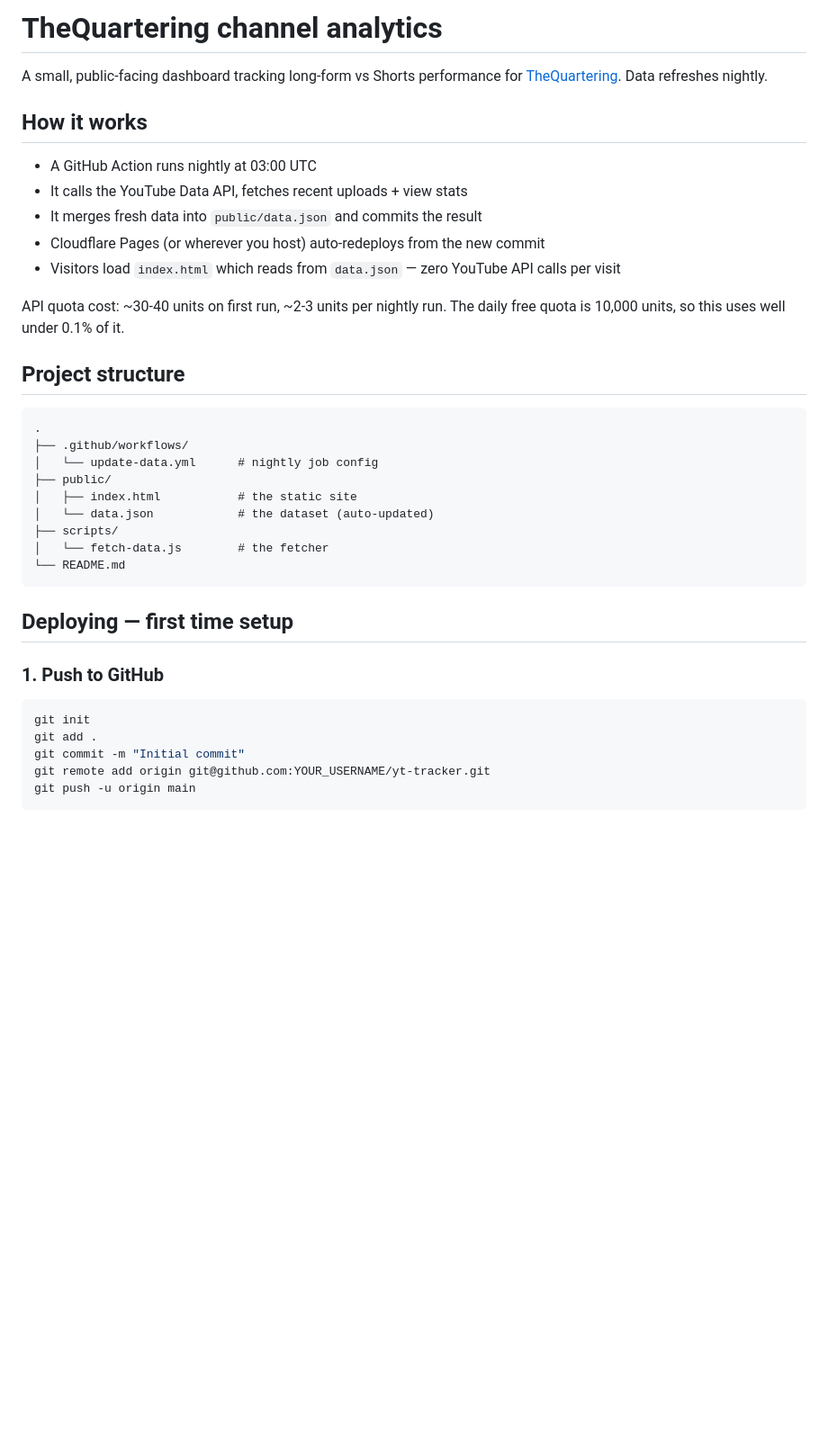
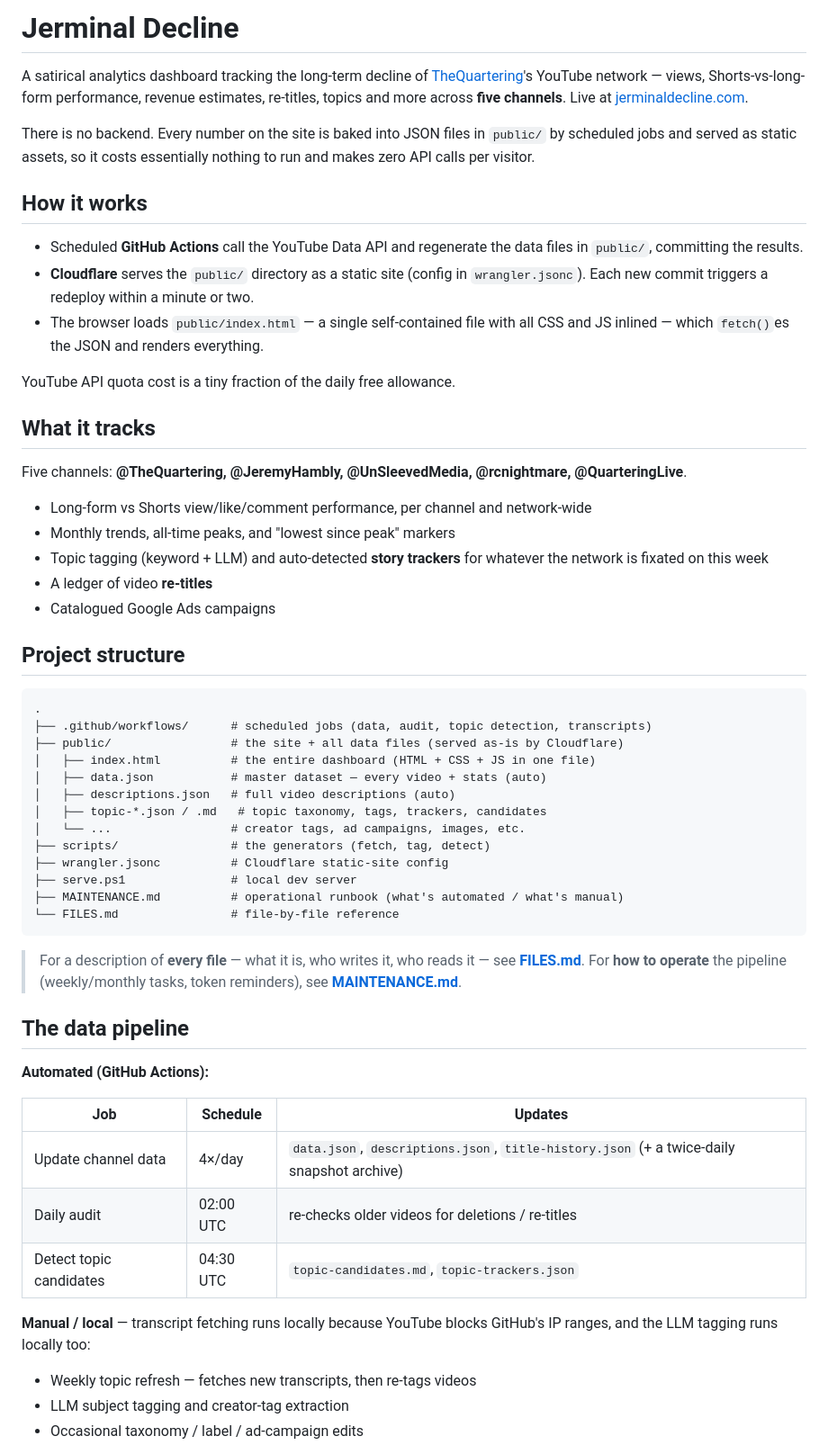
Before and after one commit to jerminaldecline/jerminaldecline, a Markdown page: README.md, the part around one of its changes. Shown at 90% size. GitHub-like rendering; blank space fills up the shorter version.

````diff
--- a/README.md
+++ b/README.md
@@ -1,38 +1,61 @@
-# TheQuartering channel analytics
+# Jerminal Decline
 
-A small, public-facing dashboard tracking long-form vs Shorts performance for [TheQuartering](https://www.youtube.com/@TheQuartering). Data refreshes nightly.
+A satirical analytics dashboard tracking the long-term decline of [TheQuartering](https://www.youtube.com/@TheQuartering)'s YouTube network — views, Shorts-vs-long-form performance, revenue estimates, re-titles, topics and more across **five channels**. Live at [jerminaldecline.com](https://jerminaldecline.com).
+
+There is no backend. Every number on the site is baked into JSON files in `public/` by scheduled jobs and served as static assets, so it costs essentially nothing to run and makes zero API calls per visitor.
 
 ## How it works
 
-- A GitHub Action runs nightly at 03:00 UTC
-- It calls the YouTube Data API, fetches recent uploads + view stats
-- It merges fresh data into `public/data.json` and commits the result
-- Cloudflare Pages (or wherever you host) auto-redeploys from the new commit
-- Visitors load `index.html` which reads from `data.json` — zero YouTube API calls per visit
+- Scheduled **GitHub Actions** call the YouTube Data API and regenerate the data files in `public/`, committing the results.
+- **Cloudflare** serves the `public/` directory as a static site (config in `wrangler.jsonc`). Each new commit triggers a redeploy within a minute or two.
+- The browser loads `public/index.html` — a single self-contained file with all CSS and JS inlined — which `fetch()`es the JSON and renders everything.
 
-API quota cost: ~30-40 units on first run, ~2-3 units per nightly run. The daily free quota is 10,000 units, so this uses well under 0.1% of it.
+YouTube API quota cost is a tiny fraction of the daily free allowance.
+
+## What it tracks
+
+Five channels: **@TheQuartering, @JeremyHambly, @UnSleevedMedia, @rcnightmare, @QuarteringLive**.
+
+- Long-form vs Shorts view/like/comment performance, per channel and network-wide
+- Monthly trends, all-time peaks, and "lowest since peak" markers
+- Topic tagging (keyword + LLM) and auto-detected **story trackers** for whatever the network is fixated on this week
+- A ledger of video **re-titles**
+- Catalogued Google Ads campaigns
 
 ## Project structure
 
 ```
 .
-├── .github/workflows/
-│   └── update-data.yml      # nightly job config
-├── public/
-│   ├── index.html           # the static site
-│   └── data.json            # the dataset (auto-updated)
-├── scripts/
-│   └── fetch-data.js        # the fetcher
-└── README.md
+├── .github/workflows/      # scheduled jobs (data, audit, topic detection, transcripts)
+├── public/                 # the site + all data files (served as-is by Cloudflare)
+│   ├── index.html          # the entire dashboard (HTML + CSS + JS in one file)
+│   ├── data.json           # master dataset — every video + stats (auto)
+│   ├── descriptions.json   # full video descriptions (auto)
+│   ├── topic-*.json / .md   # topic taxonomy, tags, trackers, candidates
+│   └── ...                 # creator tags, ad campaigns, images, etc.
+├── scripts/                # the generators (fetch, tag, detect)
+├── wrangler.jsonc          # Cloudflare static-site config
+├── serve.ps1               # local dev server
+├── MAINTENANCE.md          # operational runbook (what's automated / what's manual)
+└── FILES.md                # file-by-file reference
 ```
 
-## Deploying — first time setup
+> For a description of **every file** — what it is, who writes it, who reads it — see **[FILES.md](FILES.md)**.
+> For **how to operate** the pipeline (weekly/monthly tasks, token reminders), see **[MAINTENANCE.md](MAINTENANCE.md)**.
 
-### 1. Push to GitHub
+## The data pipeline
 
-```bash
-git init
-git add .
-git commit -m "Initial commit"
-git remote add origin git@github.com:YOUR_USERNAME/yt-tracker.git
-git push -u origin main
+**Automated (GitHub Actions):**
+
+| Job | Schedule | Updates |
+|---|---|---|
+| Update channel data | 4×/day | `data.json`, `descriptions.json`, `title-history.json` (+ a twice-daily snapshot archive) |
+| Daily audit | 02:00 UTC | re-checks older videos for deletions / re-titles |
+| Detect topic candidates | 04:30 UTC | `topic-candidates.md`, `topic-trackers.json` |
+
+**Manual / local** — transcript fetching runs locally because YouTube blocks GitHub's IP ranges, and the LLM tagging runs locally too:
+
+- Weekly topic refresh — fetches new transcripts, then re-tags videos
+- LLM subject tagging and creator-tag extraction
+- Occasional taxonomy / label / ad-campaign edits
+
````
Also changed, not shown: other parts of README.md (+30 -52 lines), FILES.md (added, +158 -0 lines), MAINTENANCE.md (+1 -1 lines).
